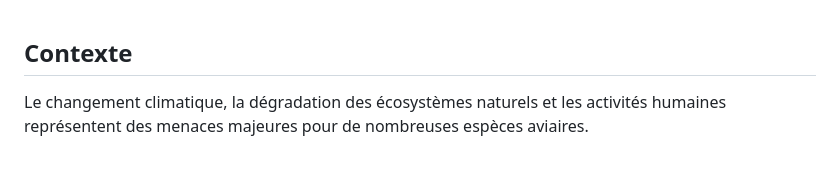
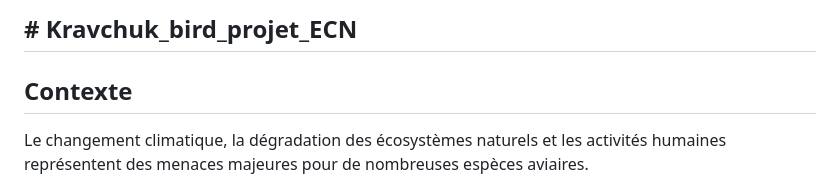
Before and after one commit to TDSYYDS-creator/Kravchuk_bird_projet_ECN, a Markdown page: README.md, the part around the change. GitHub-like rendering; blank space fills up the shorter version.

```diff
--- a/README.md
+++ b/README.md
@@ -1,3 +1,5 @@
+## # Kravchuk_bird_projet_ECN
+
 ## Contexte
 
 Le changement climatique, la dégradation des écosystèmes naturels et les activités humaines représentent des menaces majeures pour de nombreuses espèces aviaires.
```
